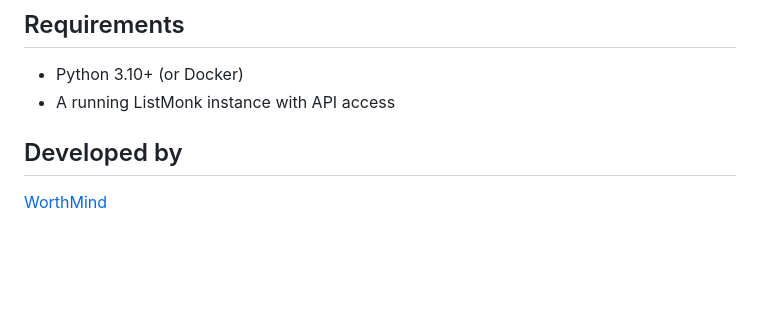
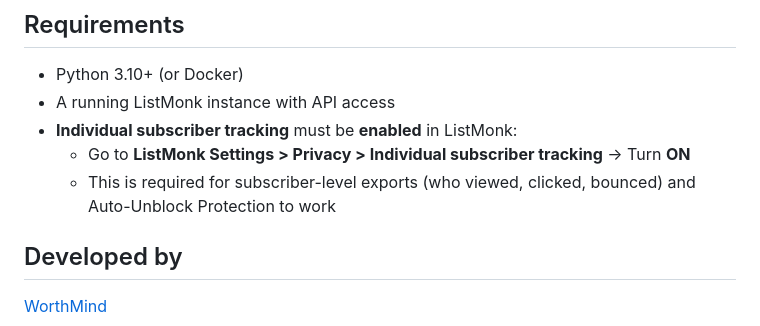
Before and after one commit to worthmindbd/Listmonk-Dashboard, a Markdown page: README.md, the part around the change. Rendered like a GitHub page; blank space fills up the shorter version.

Commit message:
README: Add ListMonk individual subscriber tracking requirement
Dashboard features like subscriber-level exports and auto-unblock
depend on this ListMonk privacy setting being enabled.

Co-Authored-By: Claude Opus 4.6 (1M context) <noreply@anthropic.com>

```diff
--- a/README.md
+++ b/README.md
@@ -231,6 +231,9 @@ A GitHub Actions workflow is included (`.github/workflows/deploy.yml`) that auto
 
 - Python 3.10+ (or Docker)
 - A running ListMonk instance with API access
+- **Individual subscriber tracking** must be **enabled** in ListMonk:
+  - Go to **ListMonk Settings > Privacy > Individual subscriber tracking** → Turn **ON**
+  - This is required for subscriber-level exports (who viewed, clicked, bounced) and Auto-Unblock Protection to work
 
 ## Developed by
 
```
